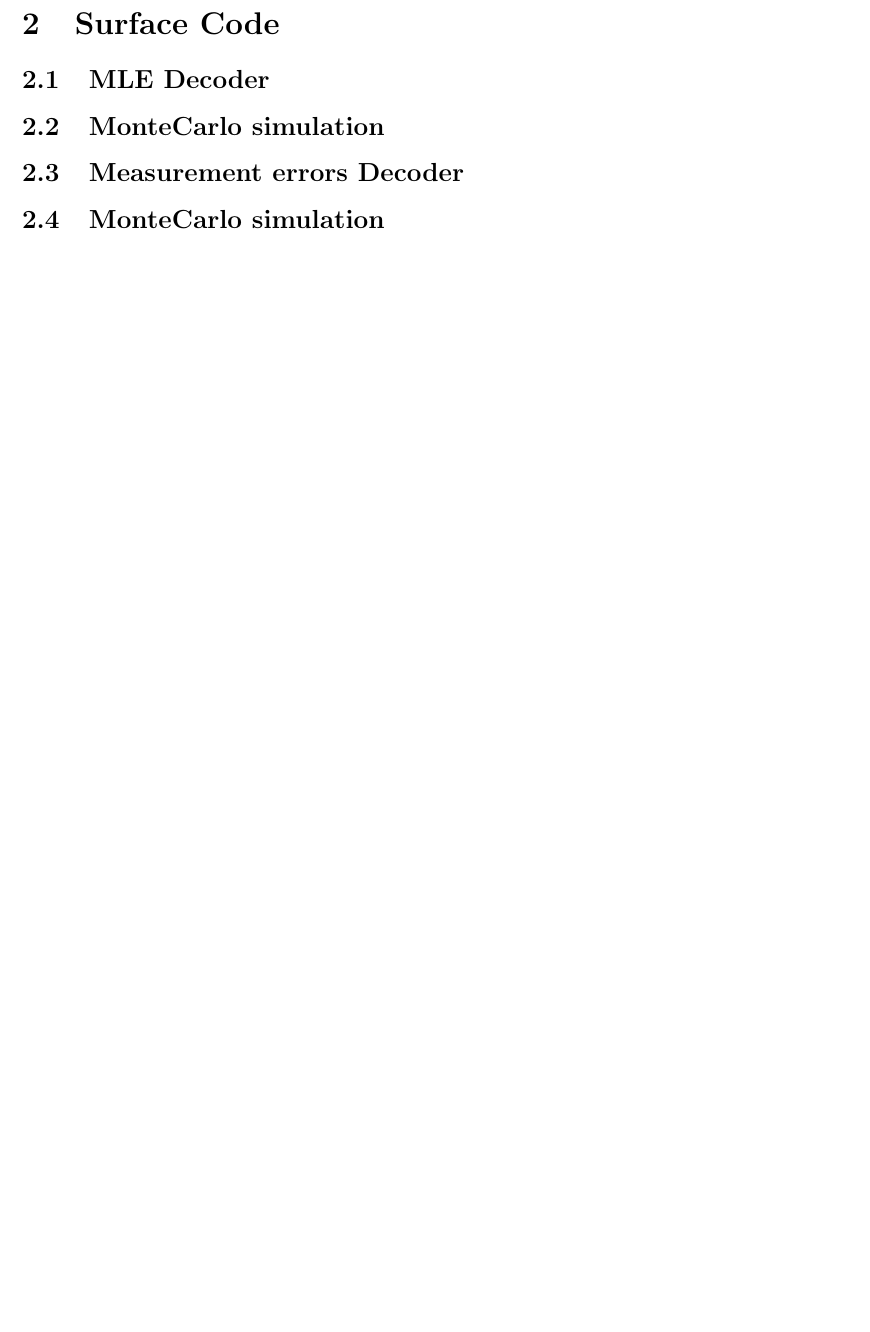
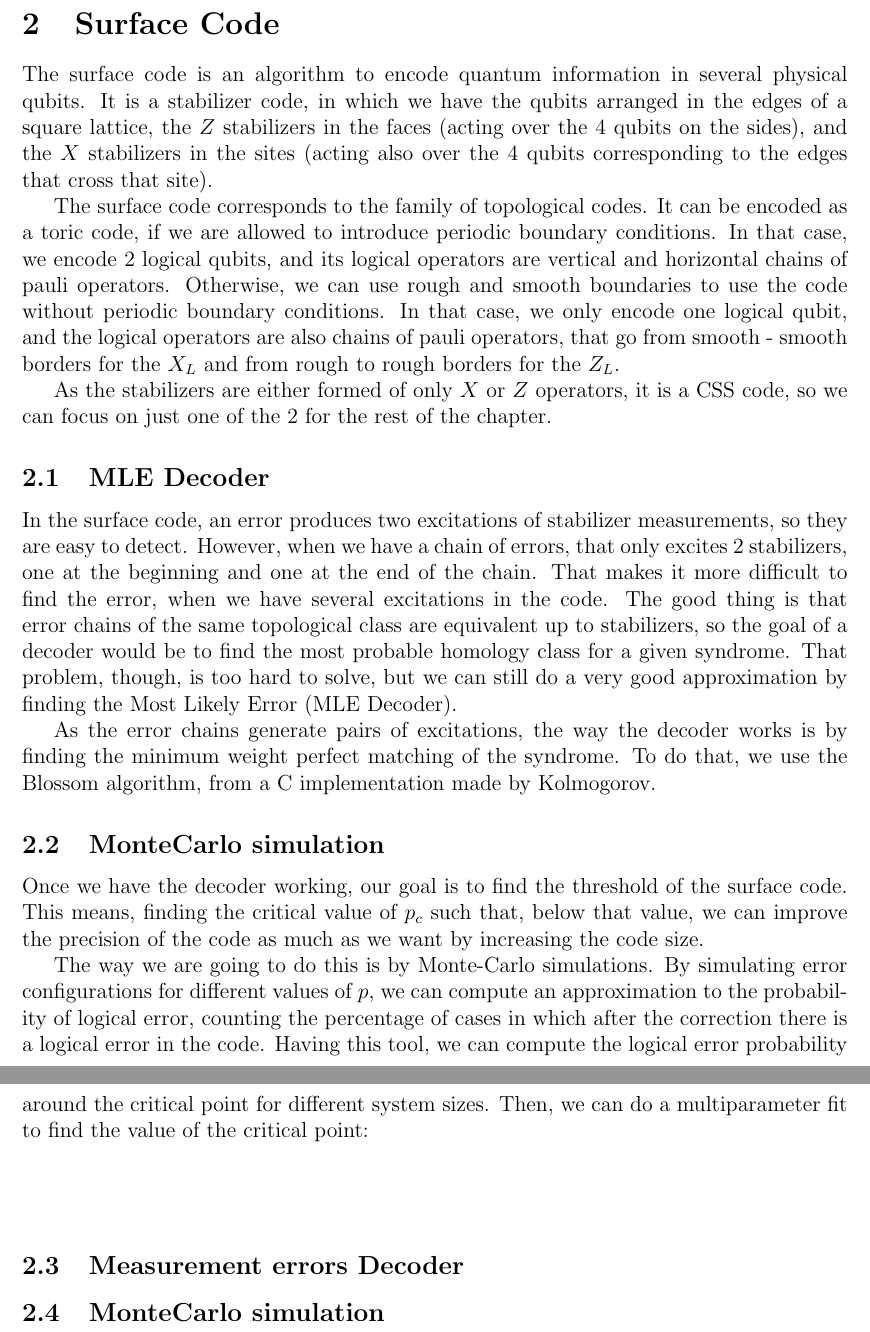
Before and after one commit to pedroparrado/phdmemo, a LaTeX document (Memo.tex): part of page 3 of 6 before the commit and two parts of pages 3 and 4 of 8 after it, the two joined at a grey line, cut so that both start at the same text, the shorter picture padded with empty space. Compiled offline with pdfLaTeX.

Commit message:
More on Surface code

```diff
--- a/Memo.tex
+++ b/Memo.tex
@@ -59,6 +61,31 @@ From each of those simulations we get either a 1 in case of logical error, or a
 
 \section{Surface Code}
+
+The surface code is an algorithm to encode quantum information in several physical qubits. It is a stabilizer code, in which we have the qubits arranged in the edges of a square lattice, the $Z$ stabilizers in the faces (acting over the 4 qubits on the sides), and the $X$ stabilizers in the sites (acting also over the 4 qubits corresponding to the edges that cross that site).
+
+The surface code corresponds to the family of topological codes. It can be encoded as a toric code, if we are allowed to introduce periodic boundary conditions. In that case, we encode 2 logical qubits, and its logical operators are vertical and horizontal chains of pauli operators. Otherwise, we can use rough and smooth boundaries to use the code without periodic boundary conditions.  In that case, we only encode one logical qubit, and the logical operators are also chains of pauli operators, that go from smooth - smooth borders for the $X_L$ and from rough to rough borders for the $Z_L$.
+
+As the stabilizers are either formed of only $X$ or $Z$ operators, it is a CSS code, so we can focus on just one of the 2 for the rest of the chapter.
+
 \subsection{MLE Decoder}
+
+In the surface code, an error produces two excitations of stabilizer measurements, so they are easy to detect. However, when we have a chain of errors, that only excites 2 stabilizers, one at the beginning and one at the end of the chain. That makes it more difficult to find the error, when we have several excitations in the code.  The good thing is that error chains of the same topological class are equivalent up to stabilizers, so the goal of a decoder would be to find the most probable homology class for a given syndrome. That problem, though, is too hard to solve, but we can still do a very good approximation by finding the Most Likely Error (MLE Decoder).
+
+As the error chains generate  pairs of excitations, the way the decoder works is by finding the minimum weight perfect matching of the syndrome. To do that, we use the Blossom algorithm, from a C implementation made by Kolmogorov.
+
+
 \subsection{MonteCarlo simulation}
+
+Once we have the decoder working, our goal is to find the threshold of the surface code. This means, finding the critical value of $p_c$ such that, below that value, we can improve the precision of the code as much as we want by increasing the code size.
+
+The way we are going to do this is by Monte-Carlo simulations.  By simulating error configurations for different values of $p$, we can compute an approximation to the probability of logical error, counting the percentage of cases in which after the correction there is a logical error in the code. Having this tool, we can compute the logical error probability around the critical point for different system sizes. Then, we can do a multiparameter fit to find the value of the critical point:
+
+\begin{figure}[ht!]
+\begin{center}
+%\includegraphics[height=90mm]{thresholdSurfCode.png}
+\end{center}
+\end{figure}
+
+
 \subsection{Measurement errors Decoder}
 \subsection{MonteCarlo simulation}
```
Also changed, not shown: Memo.tex (3 more changed lines).
